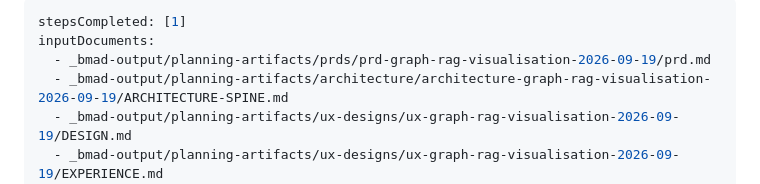
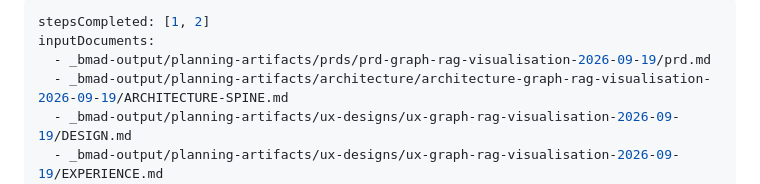
Before and after one commit to JohannesRabauer/graph-rag-visualisation, a Markdown page: _bmad-output/planning-artifacts/epics.md, the part around the change. GitHub-like rendering.

Commit message:
Approve epic structure for GraphRAG Lens
Marks step 2 (epic design) complete after user approval, ahead of
story creation.

Co-Authored-By: Claude Sonnet 5 <noreply@anthropic.com>
Claude-Session: https://claude.ai/code/session_01EJtSYMEurJrFA5yqYuMx1r

```diff
--- a/_bmad-output/planning-artifacts/epics.md
+++ b/_bmad-output/planning-artifacts/epics.md
@@ -1,5 +1,5 @@
 ---
-stepsCompleted: [1]
+stepsCompleted: [1, 2]
 inputDocuments:
   - _bmad-output/planning-artifacts/prds/prd-graph-rag-visualisation-2026-09-19/prd.md
   - _bmad-output/planning-artifacts/architecture/architecture-graph-rag-visualisation-2026-09-19/ARCHITECTURE-SPINE.md
```
